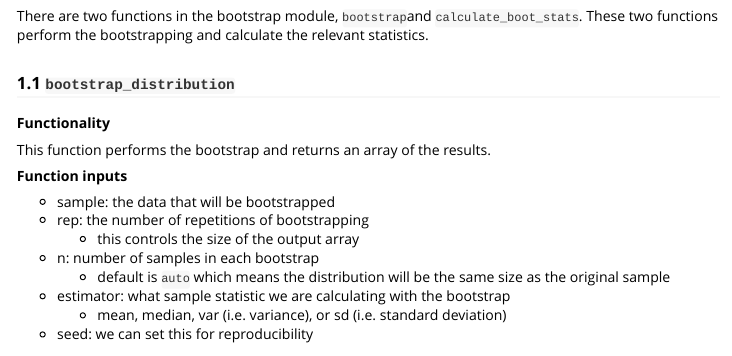
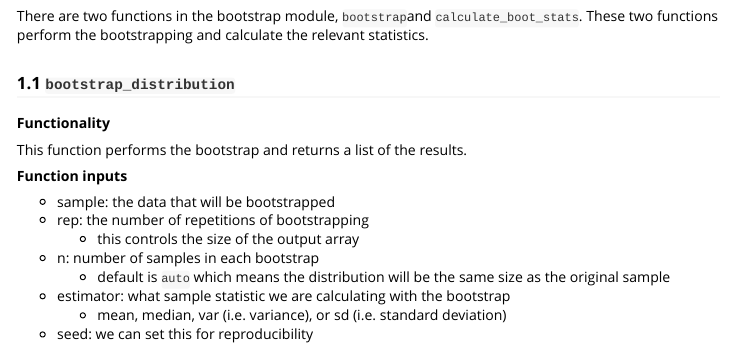
Before and after one commit to UBC-MDS/strapR, an R Markdown document (vignettes/my-vignette.Rmd): the page in a window 1100 px wide, from 660 px down. Rendered offline with R 4.5, knitr and Pandoc, with nearby package versions.

Commit message:
Update vignettes/my-vignette.Rmd
Co-authored-by: Margot Vore <39842078+voremargot@users.noreply.github.com>

```diff
--- a/vignettes/my-vignette.Rmd
+++ b/vignettes/my-vignette.Rmd
@@ -37,7 +37,7 @@ There are two functions in the bootstrap module, `bootstrap`and `calculate_boot_
 ### 1.1 `bootstrap_distribution`
 **Functionality**
 
-This function performs the bootstrap and returns an array of the results.
+This function performs the bootstrap and returns a list of the results.
 
 **Function inputs**
 
```
